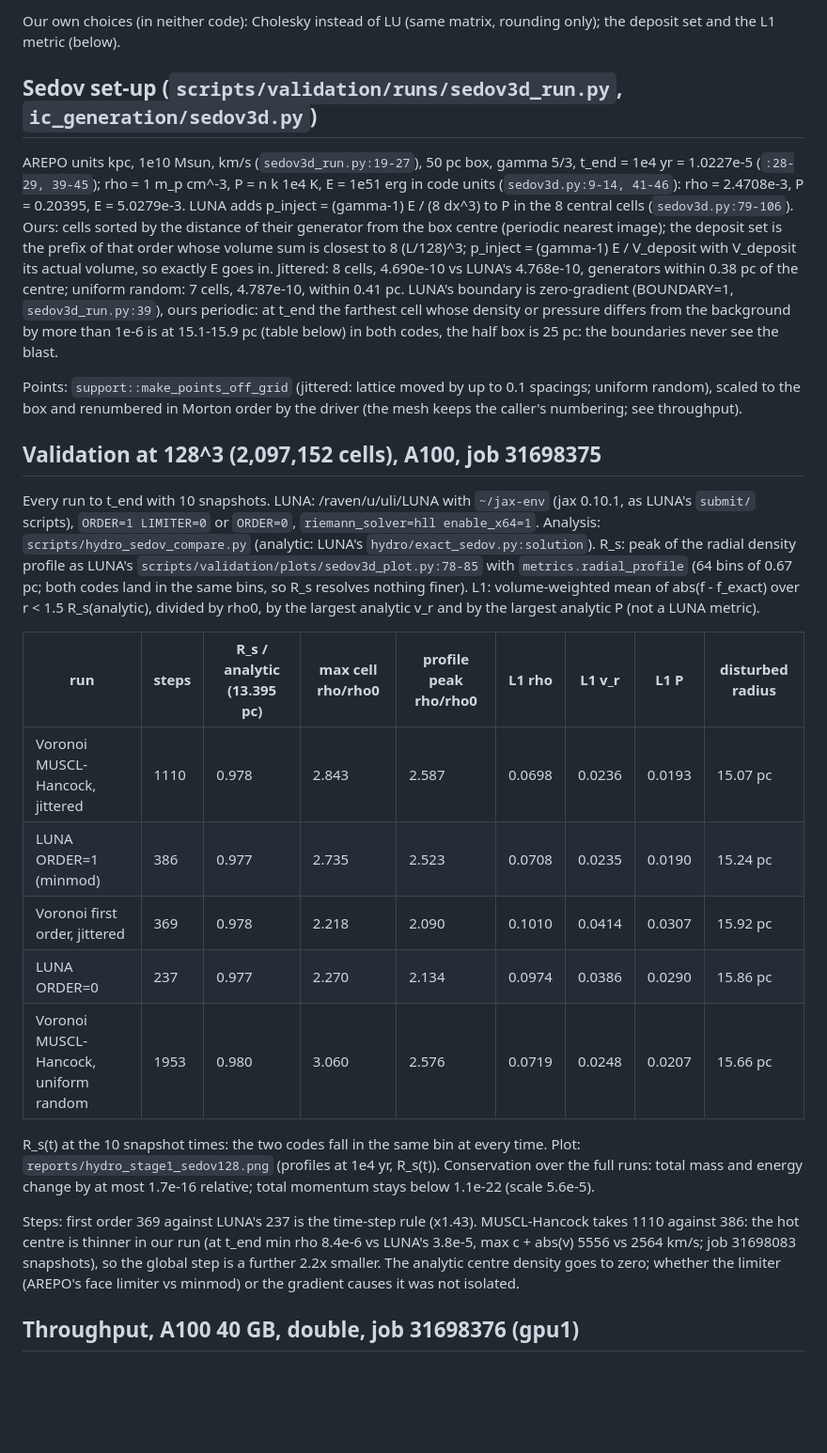
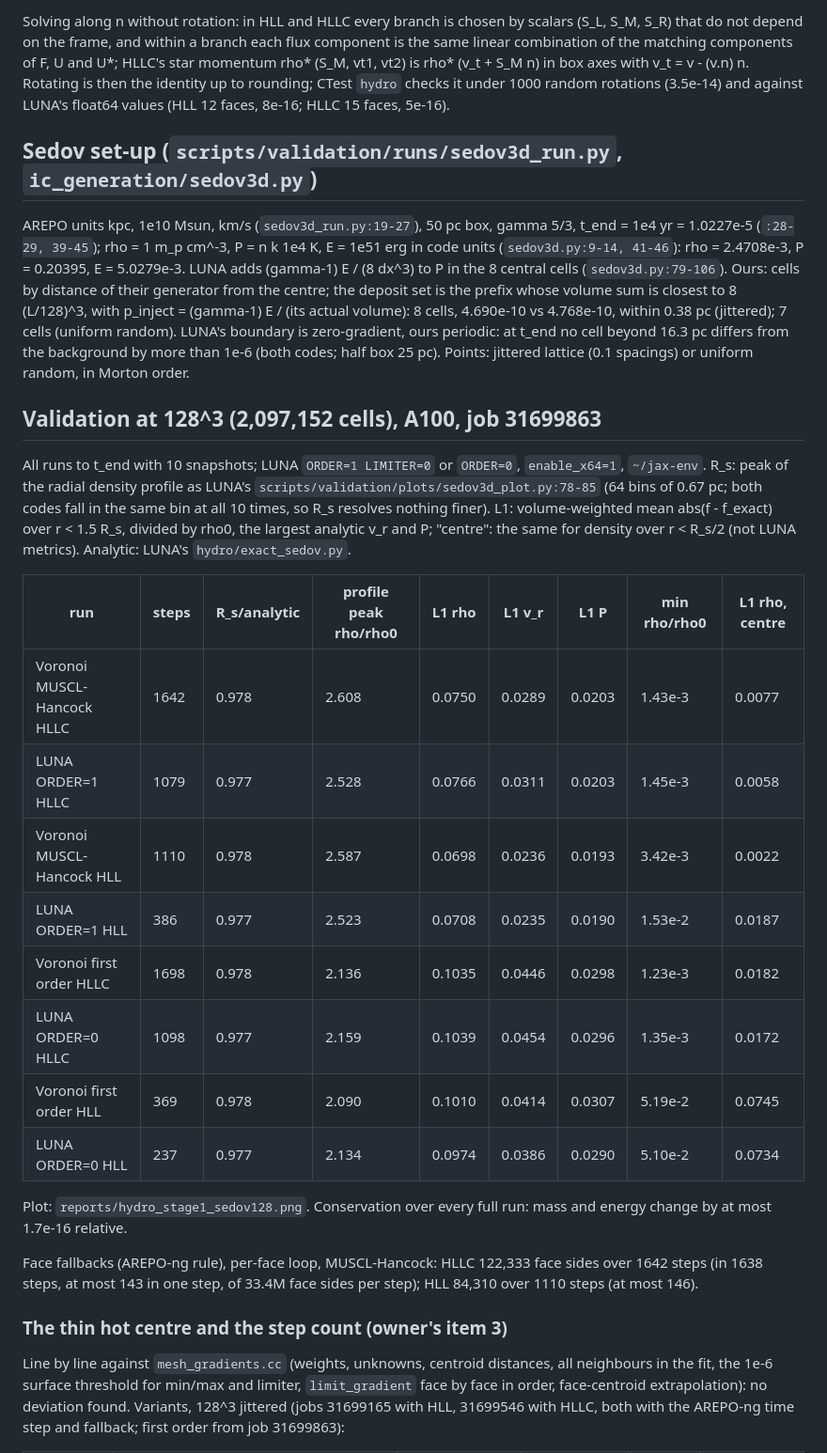
Before and after one commit to Ulli1991/luna-cpp, a Markdown page: research_notes/hydro_stage1_2026-10-31.md, the part around one of its changes. Shown at 94% size. Rendered like a GitHub page; blank space fills up the shorter version.

```diff
--- a/research_notes/hydro_stage1_2026-10-31.md
+++ b/research_notes/hydro_stage1_2026-10-31.md
@@ -38,61 +37,63 @@ same code at other lines. AREPO master was read first and is not used
 
-Our own choices (in neither code): Cholesky instead of LU (same matrix,
-rounding only); the deposit set and the L1 metric (below).
+Solving along n without rotation: in HLL and HLLC every branch is chosen
+by scalars (S_L, S_M, S_R) that do not depend on the frame, and within a
+branch each flux component is the same linear combination of the matching
+components of F, U and U*; HLLC's star momentum rho* (S_M, vt1, vt2) is
+rho* (v_t + S_M n) in box axes with v_t = v - (v.n) n. Rotating is then
+the identity up to rounding; CTest `hydro` checks it under 1000 random
+rotations (3.5e-14) and against LUNA's float64 values (HLL 12 faces,
+8e-16; HLLC 15 faces, 5e-16).
 
 ## Sedov set-up (`scripts/validation/runs/sedov3d_run.py`, `ic_generation/sedov3d.py`)
 
 AREPO units kpc, 1e10 Msun, km/s (`sedov3d_run.py:19-27`), 50 pc box,
-gamma 5/3, t_end = 1e4 yr = 1.0227e-5 (`:28-29, 39-45`); rho = 1 m_p cm^-3,
-P = n k 1e4 K, E = 1e51 erg in code units (`sedov3d.py:9-14, 41-46`):
-rho = 2.4708e-3, P = 0.20395, E = 5.0279e-3. LUNA adds p_inject =
+gamma 5/3, t_end = 1e4 yr = 1.0227e-5 (`:28-29, 39-45`); rho = 1 m_p
+cm^-3, P = n k 1e4 K, E = 1e51 erg in code units (`sedov3d.py:9-14,
+41-46`): rho = 2.4708e-3, P = 0.20395, E = 5.0279e-3. LUNA adds
 (gamma-1) E / (8 dx^3) to P in the 8 central cells (`sedov3d.py:79-106`).
-Ours: cells sorted by the distance of their generator from the box centre
-(periodic nearest image); the deposit set is the prefix of that order
-whose volume sum is closest to 8 (L/128)^3; p_inject = (gamma-1) E /
-V_deposit with V_deposit its actual volume, so exactly E goes in.
-Jittered: 8 cells, 4.690e-10 vs LUNA's 4.768e-10, generators within 0.38
-pc of the centre; uniform random: 7 cells, 4.787e-10, within 0.41 pc.
-LUNA's boundary is zero-gradient (BOUNDARY=1, `sedov3d_run.py:39`), ours
-periodic: at t_end the farthest cell whose density or pressure differs
-from the background by more than 1e-6 is at 15.1-15.9 pc (table below) in
-both codes, the half box is 25 pc: the boundaries never see the blast.
+Ours: cells by distance of their generator from the centre; the deposit
+set is the prefix whose volume sum is closest to 8 (L/128)^3, with
+p_inject = (gamma-1) E / (its actual volume): 8 cells, 4.690e-10 vs
+4.768e-10, within 0.38 pc (jittered); 7 cells (uniform random). LUNA's
+boundary is zero-gradient, ours periodic: at t_end no cell beyond 16.3 pc
+differs from the background by more than 1e-6 (both codes; half box 25 pc).
+Points: jittered lattice (0.1 spacings) or uniform random, in Morton order.
 
-Points: `support::make_points_off_grid` (jittered: lattice moved by up to
-0.1 spacings; uniform random), scaled to the box and renumbered in Morton
-order by the driver (the mesh keeps the caller's numbering; see throughput).
+## Validation at 128^3 (2,097,152 cells), A100, job 31699863
 
-## Validation at 128^3 (2,097,152 cells), A100, job 31698375
+All runs to t_end with 10 snapshots; LUNA `ORDER=1 LIMITER=0` or
+`ORDER=0`, `enable_x64=1`, `~/jax-env`. R_s: peak of the radial density
+profile as LUNA's `scripts/validation/plots/sedov3d_plot.py:78-85` (64
+bins of 0.67 pc; both codes fall in the same bin at all 10 times, so R_s
+resolves nothing finer). L1: volume-weighted mean abs(f - f_exact) over
+r < 1.5 R_s, divided by rho0, the largest analytic v_r and P; "centre":
+the same for density over r < R_s/2 (not LUNA metrics). Analytic: LUNA's
+`hydro/exact_sedov.py`.
 
-Every run to t_end with 10 snapshots. LUNA: /raven/u/uli/LUNA with
-`~/jax-env` (jax 0.10.1, as LUNA's `submit/` scripts), `ORDER=1 LIMITER=0`
-or `ORDER=0`, `riemann_solver=hll enable_x64=1`. Analysis:
-`scripts/hydro_sedov_compare.py` (analytic: LUNA's
-`hydro/exact_sedov.py:solution`). R_s: peak of the radial density profile
-as LUNA's `scripts/validation/plots/sedov3d_plot.py:78-85` with
-`metrics.radial_profile` (64 bins of 0.67 pc; both codes land in the same
-bins, so R_s resolves nothing finer). L1: volume-weighted mean of
-abs(f - f_exact) over r < 1.5 R_s(analytic), divided by rho0, by the
-largest analytic v_r and by the largest analytic P (not a LUNA metric).
+| run | steps | R_s/analytic | profile peak rho/rho0 | L1 rho | L1 v_r | L1 P | min rho/rho0 | L1 rho, centre |
+|---|---|---|---|---|---|---|---|---|
+| Voronoi MUSCL-Hancock HLLC | 1642 | 0.978 | 2.608 | 0.0750 | 0.0289 | 0.0203 | 1.43e-3 | 0.0077 |
+| LUNA ORDER=1 HLLC | 1079 | 0.977 | 2.528 | 0.0766 | 0.0311 | 0.0203 | 1.45e-3 | 0.0058 |
+| Voronoi MUSCL-Hancock HLL | 1110 | 0.978 | 2.587 | 0.0698 | 0.0236 | 0.0193 | 3.42e-3 | 0.0022 |
+| LUNA ORDER=1 HLL | 386 | 0.977 | 2.523 | 0.0708 | 0.0235 | 0.0190 | 1.53e-2 | 0.0187 |
+| Voronoi first order HLLC | 1698 | 0.978 | 2.136 | 0.1035 | 0.0446 | 0.0298 | 1.23e-3 | 0.0182 |
+| LUNA ORDER=0 HLLC | 1098 | 0.977 | 2.159 | 0.1039 | 0.0454 | 0.0296 | 1.35e-3 | 0.0172 |
+| Voronoi first order HLL | 369 | 0.978 | 2.090 | 0.1010 | 0.0414 | 0.0307 | 5.19e-2 | 0.0745 |
+| LUNA ORDER=0 HLL | 237 | 0.977 | 2.134 | 0.0974 | 0.0386 | 0.0290 | 5.10e-2 | 0.0734 |
 
-| run | steps | R_s / analytic (13.395 pc) | max cell rho/rho0 | profile peak rho/rho0 | L1 rho | L1 v_r | L1 P | disturbed radius |
-|---|---|---|---|---|---|---|---|---|
-| Voronoi MUSCL-Hancock, jittered | 1110 | 0.978 | 2.843 | 2.587 | 0.0698 | 0.0236 | 0.0193 | 15.07 pc |
-| LUNA ORDER=1 (minmod) | 386 | 0.977 | 2.735 | 2.523 | 0.0708 | 0.0235 | 0.0190 | 15.24 pc |
-| Voronoi first order, jittered | 369 | 0.978 | 2.218 | 2.090 | 0.1010 | 0.0414 | 0.0307 | 15.92 pc |
-| LUNA ORDER=0 | 237 | 0.977 | 2.270 | 2.134 | 0.0974 | 0.0386 | 0.0290 | 15.86 pc |
-| Voronoi MUSCL-Hancock, uniform random | 1953 | 0.980 | 3.060 | 2.576 | 0.0719 | 0.0248 | 0.0207 | 15.66 pc |
+Plot: `reports/hydro_stage1_sedov128.png`. Conservation over every full
+run: mass and energy change by at most 1.7e-16 relative.
 
-R_s(t) at the 10 snapshot times: the two codes fall in the same bin at
-every time. Plot: `reports/hydro_stage1_sedov128.png` (profiles at 1e4 yr,
-R_s(t)). Conservation over the full runs: total mass and energy change by
-at most 1.7e-16 relative; total momentum stays below 1.1e-22 (scale 5.6e-5).
+Face fallbacks (AREPO-ng rule), per-face loop, MUSCL-Hancock: HLLC 122,333
+face sides over 1642 steps (in 1638 steps, at most 143 in one step, of
+33.4M face sides per step); HLL 84,310 over 1110 steps (at most 146).
 
-Steps: first order 369 against LUNA's 237 is the time-step rule (x1.43).
-MUSCL-Hancock takes 1110 against 386: the hot centre is thinner in our run
-(at t_end min rho 8.4e-6 vs LUNA's 3.8e-5, max c + abs(v) 5556 vs 2564
-km/s; job 31698083 snapshots), so the global step is a further 2.2x
-smaller. The analytic centre density goes to zero; whether the limiter
-(AREPO's face limiter vs minmod) or the gradient causes it was not isolated.
+### The thin hot centre and the step count (owner's item 3)
 
-## Throughput, A100 40 GB, double, job 31698376 (gpu1)
+Line by line against `mesh_gradients.cc` (weights, unknowns, centroid
+distances, all neighbours in the fit, the 1e-6 surface threshold for
+min/max and limiter, `limit_gradient` face by face in order, face-centroid
+extrapolation): no deviation found. Variants, 128^3 jittered (jobs
+31699165 with HLL, 31699546 with HLLC, both with the AREPO-ng time step
+and fallback; first order from job 31699863):
 
```
Also changed, not shown: other parts of research_notes/hydro_stage1_2026-10-31.md (+122 -99 lines), TESTING.md (+1 -1 lines), reports/hydro_stage1_sedov128.png.
